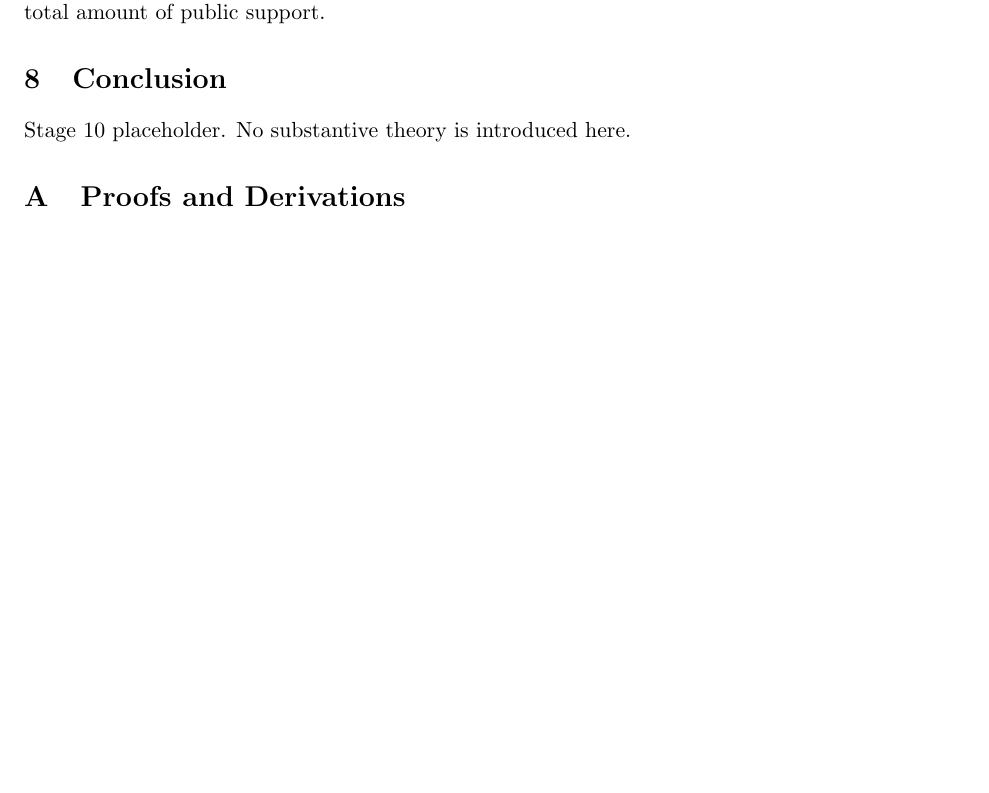
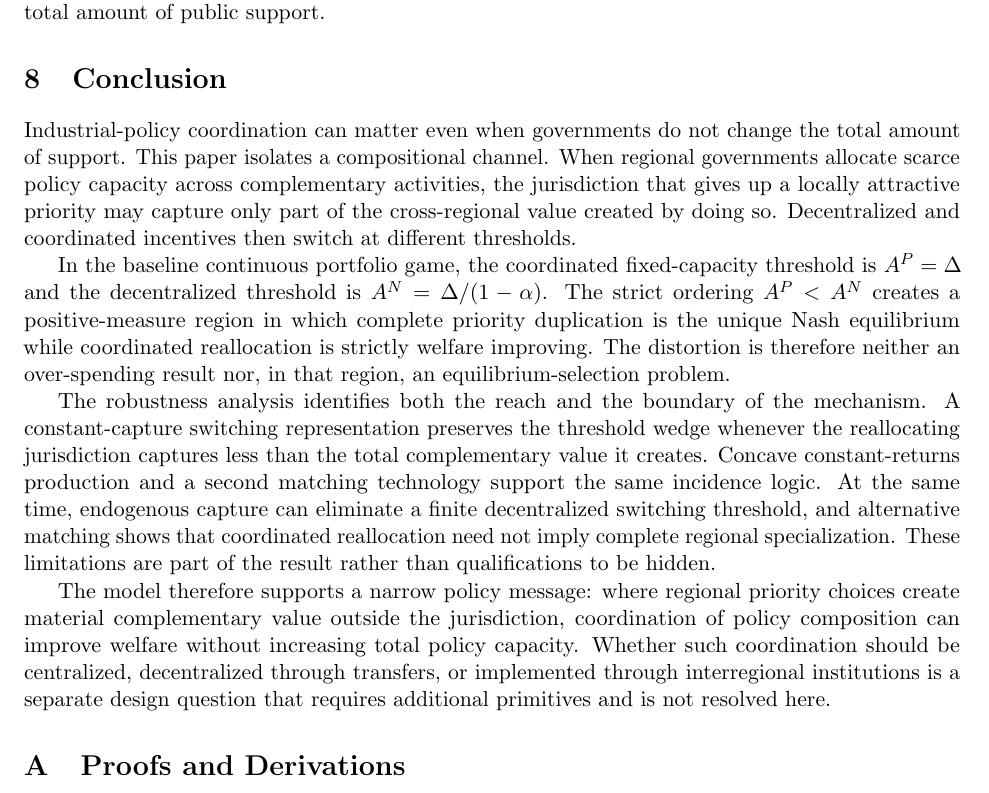
Before and after one commit to ryotamatsuki/industrial-policy-composition-regional-value-chains, a LaTeX paper (paper/main.tex, which reads paper/sections/conclusion.tex): part of page 9 of 11 before the commit and part of page 9 of 12 after it, cut so that both start at the same text, the shorter picture padded with empty space. Compiled offline with pdfLaTeX.

Commit message:
Stage 10: write conclusion and preserve policy limits

```diff
--- a/paper/sections/conclusion.tex
+++ b/paper/sections/conclusion.tex
@@ -1,2 +1,10 @@
 \section{Conclusion}
-Stage 10 placeholder. No substantive theory is introduced here.
+\label{sec:conclusion}
+
+Industrial-policy coordination can matter even when governments do not change the total amount of support. This paper isolates a compositional channel. When regional governments allocate scarce policy capacity across complementary activities, the jurisdiction that gives up a locally attractive priority may capture only part of the cross-regional value created by doing so. Decentralized and coordinated incentives then switch at different thresholds.
+
+In the baseline continuous portfolio game, the coordinated fixed-capacity threshold is $A^P=\Delta$ and the decentralized threshold is $A^N=\Delta/(1-\alpha)$. The strict ordering $A^P<A^N$ creates a positive-measure region in which complete priority duplication is the unique Nash equilibrium while coordinated reallocation is strictly welfare improving. The distortion is therefore neither an over-spending result nor, in that region, an equilibrium-selection problem.
+
+The robustness analysis identifies both the reach and the boundary of the mechanism. A constant-capture switching representation preserves the threshold wedge whenever the reallocating jurisdiction captures less than the total complementary value it creates. Concave constant-returns production and a second matching technology support the same incidence logic. At the same time, endogenous capture can eliminate a finite decentralized switching threshold, and alternative matching shows that coordinated reallocation need not imply complete regional specialization. These limitations are part of the result rather than qualifications to be hidden.
+
+The model therefore supports a narrow policy message: where regional priority choices create material complementary value outside the jurisdiction, coordination of policy composition can improve welfare without increasing total policy capacity. Whether such coordination should be centralized, decentralized through transfers, or implemented through interregional institutions is a separate design question that requires additional primitives and is not resolved here.
```
